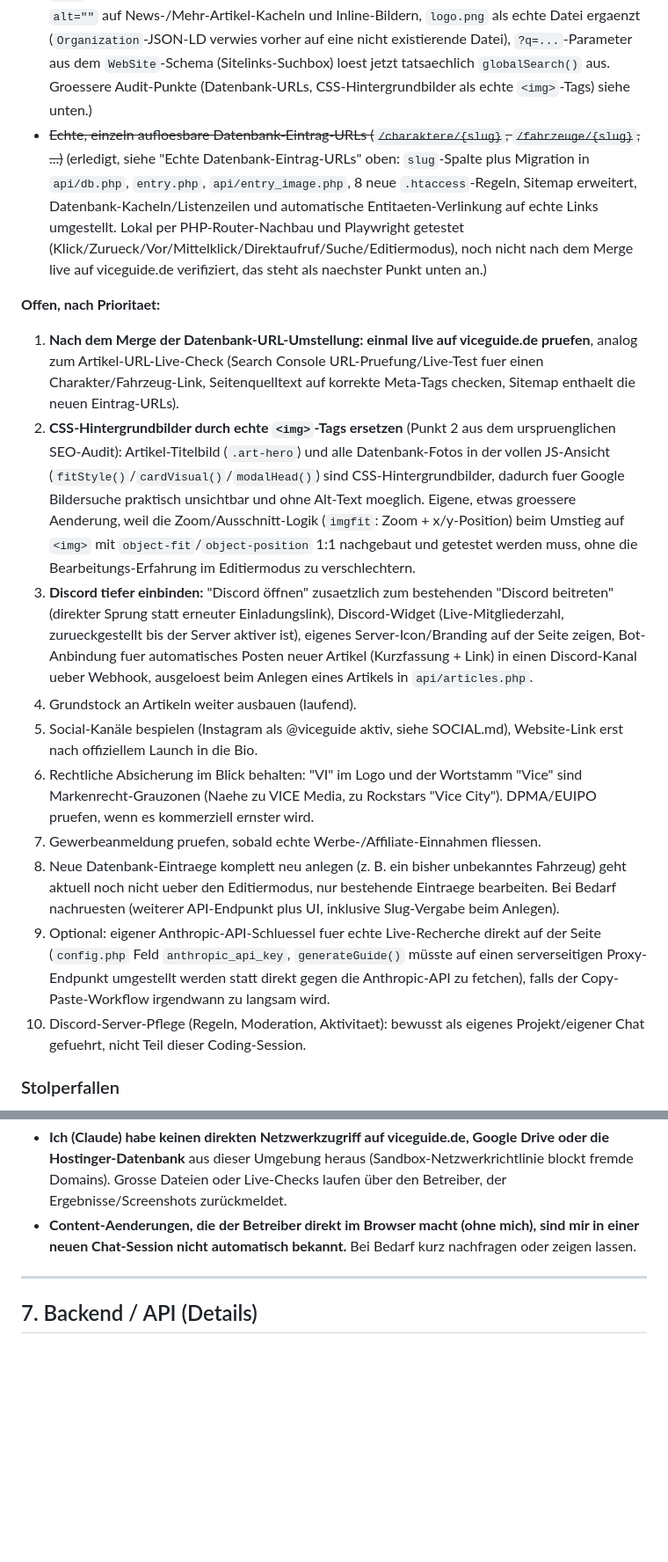
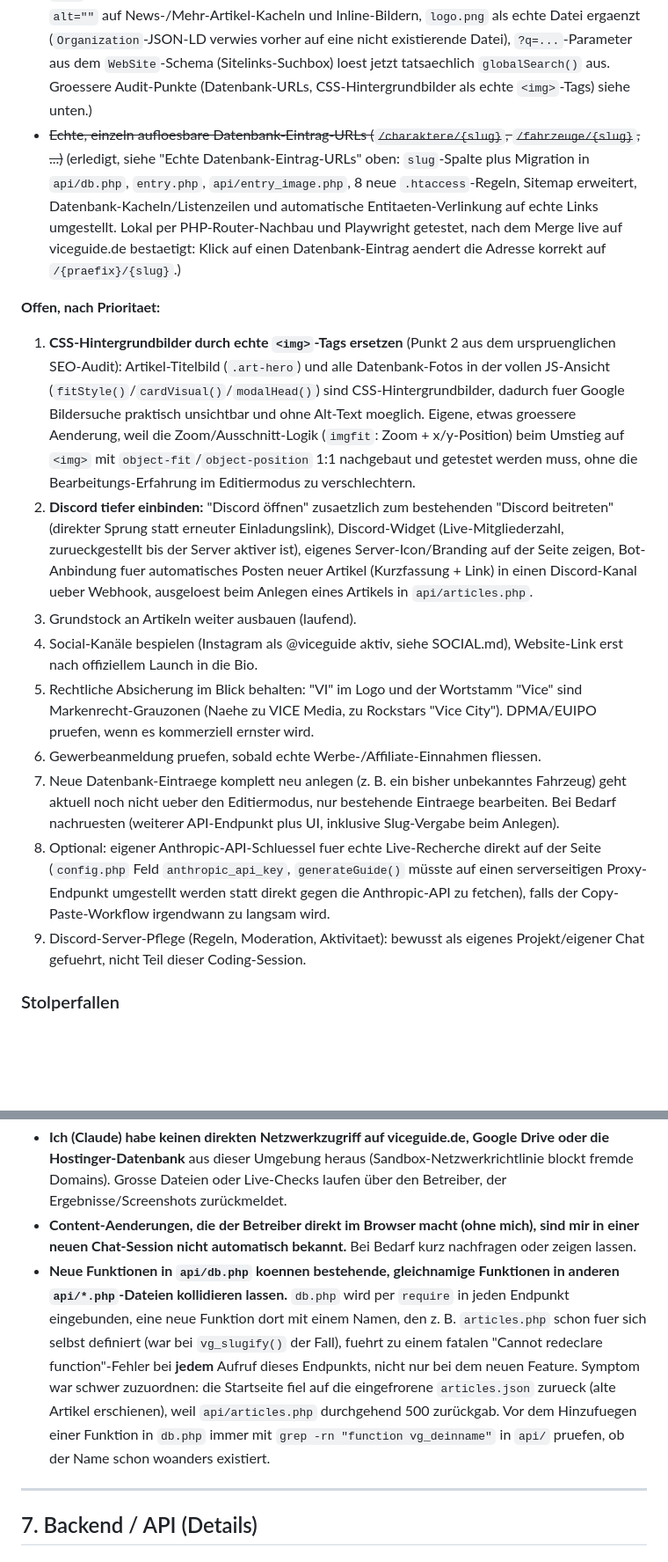
Before and after one commit to eddyhanne/ViceGuide, a Markdown page: CLAUDE.md, 2 parts joined by grey strips. Shown at 88% size. GitHub-like rendering; blank space fills up the shorter version.

Commit message:
CLAUDE.md: Datenbank-URL-Umstellung als live verifiziert dokumentieren
Roadmap-Punkt (Live-Check nach Merge) ist erledigt, Klick auf einen
Datenbank-Eintrag aendert die Adresse nachweislich korrekt. Ausserdem eine
Stolperfalle zur Funktionsnamen-Kollision in api/db.php dokumentiert
(vg_slugify-Bug), damit das nicht nochmal passiert.

Co-Authored-By: Claude Sonnet 5 <noreply@anthropic.com>
Claude-Session: https://claude.ai/code/session_015UMpfoF9JrG8yw3z3mLMyd

```diff
--- a/CLAUDE.md
+++ b/CLAUDE.md
@@ -259,19 +259,18 @@ php -S localhost:8000 -t .
 - ~~Echte, einzeln aufloesbare Artikel-URLs (`/artikel/{id}`)~~ (erledigt, siehe "Echte Artikel-URLs" oben: `.htaccess`, `article.php`, `sitemap.php`, `api/article_image.php`, Mittelklick/Strg-Klick fuer neuen Tab funktioniert jetzt echt. Nach Merge nach `main` live auf viceguide.de verifiziert: Seitenquelltext einer echten Artikel-URL zeigt korrekte individuelle Meta-Tags, `og:type=article`, echtes Artikelbild mit korrekten Massen/Mime-Type ueber `api/article_image.php`, `Article`-JSON-LD vorhanden.)
 - ~~Kategorien im Startseiten-Akkordeon starten zugeklappt~~ (erledigt, vorher wurde die erste nicht-leere Kategorie automatisch aufgeklappt, auf dem Handy in der Listenansicht waren dadurch weitere Kategorien erst nach viel Scrollen sichtbar)
 - ~~SEO-Audit durchgefuehrt, Quick-Wins erledigt~~ (erledigt: echtes `<h1>` fuer Artikel-Titel statt `<h2>` (vorher gab es auf der gesamten Seite kein einziges h1), beschreibende Alt-Texte statt `alt=""` auf News-/Mehr-Artikel-Kacheln und Inline-Bildern, `logo.png` als echte Datei ergaenzt (`Organization`-JSON-LD verwies vorher auf eine nicht existierende Datei), `?q=...`-Parameter aus dem `WebSite`-Schema (Sitelinks-Suchbox) loest jetzt tatsaechlich `globalSearch()` aus. Groessere Audit-Punkte (Datenbank-URLs, CSS-Hintergrundbilder als echte `<img>`-Tags) siehe unten.)
-- ~~Echte, einzeln aufloesbare Datenbank-Eintrag-URLs (`/charaktere/{slug}`, `/fahrzeuge/{slug}`, ...)~~ (erledigt, siehe "Echte Datenbank-Eintrag-URLs" oben: `slug`-Spalte plus Migration in `api/db.php`, `entry.php`, `api/entry_image.php`, 8 neue `.htaccess`-Regeln, Sitemap erweitert, Datenbank-Kacheln/Listenzeilen und automatische Entitaeten-Verlinkung auf echte Links umgestellt. Lokal per PHP-Router-Nachbau und Playwright getestet (Klick/Zurueck/Vor/Mittelklick/Direktaufruf/Suche/Editiermodus), noch nicht nach dem Merge live auf viceguide.de verifiziert, das steht als naechster Punkt unten an.)
+- ~~Echte, einzeln aufloesbare Datenbank-Eintrag-URLs (`/charaktere/{slug}`, `/fahrzeuge/{slug}`, ...)~~ (erledigt, siehe "Echte Datenbank-Eintrag-URLs" oben: `slug`-Spalte plus Migration in `api/db.php`, `entry.php`, `api/entry_image.php`, 8 neue `.htaccess`-Regeln, Sitemap erweitert, Datenbank-Kacheln/Listenzeilen und automatische Entitaeten-Verlinkung auf echte Links umgestellt. Lokal per PHP-Router-Nachbau und Playwright getestet, nach dem Merge live auf viceguide.de bestaetigt: Klick auf einen Datenbank-Eintrag aendert die Adresse korrekt auf `/{praefix}/{slug}`.)
 
 **Offen, nach Prioritaet:**
-1. **Nach dem Merge der Datenbank-URL-Umstellung: einmal live auf viceguide.de pruefen**, analog zum Artikel-URL-Live-Check (Search Console URL-Pruefung/Live-Test fuer einen Charakter/Fahrzeug-Link, Seitenquelltext auf korrekte Meta-Tags checken, Sitemap enthaelt die neuen Eintrag-URLs).
-2. **CSS-Hintergrundbilder durch echte `<img>`-Tags ersetzen** (Punkt 2 aus dem urspruenglichen SEO-Audit): Artikel-Titelbild (`.art-hero`) und alle Datenbank-Fotos in der vollen JS-Ansicht (`fitStyle()`/`cardVisual()`/`modalHead()`) sind CSS-Hintergrundbilder, dadurch fuer Google Bildersuche praktisch unsichtbar und ohne Alt-Text moeglich. Eigene, etwas groessere Aenderung, weil die Zoom/Ausschnitt-Logik (`imgfit`: Zoom + x/y-Position) beim Umstieg auf `<img>` mit `object-fit`/`object-position` 1:1 nachgebaut und getestet werden muss, ohne die Bearbeitungs-Erfahrung im Editiermodus zu verschlechtern.
-3. **Discord tiefer einbinden:** "Discord öffnen" zusaetzlich zum bestehenden "Discord beitreten" (direkter Sprung statt erneuter Einladungslink), Discord-Widget (Live-Mitgliederzahl, zurueckgestellt bis der Server aktiver ist), eigenes Server-Icon/Branding auf der Seite zeigen, Bot-Anbindung fuer automatisches Posten neuer Artikel (Kurzfassung + Link) in einen Discord-Kanal ueber Webhook, ausgeloest beim Anlegen eines Artikels in `api/articles.php`.
-4. Grundstock an Artikeln weiter ausbauen (laufend).
-5. Social-Kanäle bespielen (Instagram als @viceguide aktiv, siehe SOCIAL.md), Website-Link erst nach offiziellem Launch in die Bio.
-6. Rechtliche Absicherung im Blick behalten: "VI" im Logo und der Wortstamm "Vice" sind Markenrecht-Grauzonen (Naehe zu VICE Media, zu Rockstars "Vice City"). DPMA/EUIPO pruefen, wenn es kommerziell ernster wird.
-7. Gewerbeanmeldung pruefen, sobald echte Werbe-/Affiliate-Einnahmen fliessen.
-8. Neue Datenbank-Eintraege komplett neu anlegen (z. B. ein bisher unbekanntes Fahrzeug) geht aktuell noch nicht ueber den Editiermodus, nur bestehende Eintraege bearbeiten. Bei Bedarf nachruesten (weiterer API-Endpunkt plus UI, inklusive Slug-Vergabe beim Anlegen).
-9. Optional: eigener Anthropic-API-Schluessel fuer echte Live-Recherche direkt auf der Seite (`config.php` Feld `anthropic_api_key`, `generateGuide()` müsste auf einen serverseitigen Proxy-Endpunkt umgestellt werden statt direkt gegen die Anthropic-API zu fetchen), falls der Copy-Paste-Workflow irgendwann zu langsam wird.
-10. Discord-Server-Pflege (Regeln, Moderation, Aktivitaet): bewusst als eigenes Projekt/eigener Chat gefuehrt, nicht Teil dieser Coding-Session.
+1. **CSS-Hintergrundbilder durch echte `<img>`-Tags ersetzen** (Punkt 2 aus dem urspruenglichen SEO-Audit): Artikel-Titelbild (`.art-hero`) und alle Datenbank-Fotos in der vollen JS-Ansicht (`fitStyle()`/`cardVisual()`/`modalHead()`) sind CSS-Hintergrundbilder, dadurch fuer Google Bildersuche praktisch unsichtbar und ohne Alt-Text moeglich. Eigene, etwas groessere Aenderung, weil die Zoom/Ausschnitt-Logik (`imgfit`: Zoom + x/y-Position) beim Umstieg auf `<img>` mit `object-fit`/`object-position` 1:1 nachgebaut und getestet werden muss, ohne die Bearbeitungs-Erfahrung im Editiermodus zu verschlechtern.
+2. **Discord tiefer einbinden:** "Discord öffnen" zusaetzlich zum bestehenden "Discord beitreten" (direkter Sprung statt erneuter Einladungslink), Discord-Widget (Live-Mitgliederzahl, zurueckgestellt bis der Server aktiver ist), eigenes Server-Icon/Branding auf der Seite zeigen, Bot-Anbindung fuer automatisches Posten neuer Artikel (Kurzfassung + Link) in einen Discord-Kanal ueber Webhook, ausgeloest beim Anlegen eines Artikels in `api/articles.php`.
+3. Grundstock an Artikeln weiter ausbauen (laufend).
+4. Social-Kanäle bespielen (Instagram als @viceguide aktiv, siehe SOCIAL.md), Website-Link erst nach offiziellem Launch in die Bio.
+5. Rechtliche Absicherung im Blick behalten: "VI" im Logo und der Wortstamm "Vice" sind Markenrecht-Grauzonen (Naehe zu VICE Media, zu Rockstars "Vice City"). DPMA/EUIPO pruefen, wenn es kommerziell ernster wird.
+6. Gewerbeanmeldung pruefen, sobald echte Werbe-/Affiliate-Einnahmen fliessen.
+7. Neue Datenbank-Eintraege komplett neu anlegen (z. B. ein bisher unbekanntes Fahrzeug) geht aktuell noch nicht ueber den Editiermodus, nur bestehende Eintraege bearbeiten. Bei Bedarf nachruesten (weiterer API-Endpunkt plus UI, inklusive Slug-Vergabe beim Anlegen).
+8. Optional: eigener Anthropic-API-Schluessel fuer echte Live-Recherche direkt auf der Seite (`config.php` Feld `anthropic_api_key`, `generateGuide()` müsste auf einen serverseitigen Proxy-Endpunkt umgestellt werden statt direkt gegen die Anthropic-API zu fetchen), falls der Copy-Paste-Workflow irgendwann zu langsam wird.
+9. Discord-Server-Pflege (Regeln, Moderation, Aktivitaet): bewusst als eigenes Projekt/eigener Chat gefuehrt, nicht Teil dieser Coding-Session.
 
 ### Stolperfallen
 - **Gedankenstriche schleichen sich leicht ein**, besonders in KI-generierten Texten. Nach jeder Generierung prüfen.
@@ -282,6 +281,7 @@ php -S localhost:8000 -t .
 - **`database.json`/`articles.json` sind kein Live-Speicher mehr.** Falls doch mal jemand denkt, dort etwas aendern zu muessen: es hat keinen Effekt auf die echte Seite, die Datenbank ist massgeblich.
 - **Ich (Claude) habe keinen direkten Netzwerkzugriff auf viceguide.de, Google Drive oder die Hostinger-Datenbank** aus dieser Umgebung heraus (Sandbox-Netzwerkrichtlinie blockt fremde Domains). Grosse Dateien oder Live-Checks laufen über den Betreiber, der Ergebnisse/Screenshots zurückmeldet.
 - **Content-Aenderungen, die der Betreiber direkt im Browser macht (ohne mich), sind mir in einer neuen Chat-Session nicht automatisch bekannt.** Bei Bedarf kurz nachfragen oder zeigen lassen.
+- **Neue Funktionen in `api/db.php` koennen bestehende, gleichnamige Funktionen in anderen `api/*.php`-Dateien kollidieren lassen.** `db.php` wird per `require` in jeden Endpunkt eingebunden, eine neue Funktion dort mit einem Namen, den z. B. `articles.php` schon fuer sich selbst definiert (war bei `vg_slugify()` der Fall), fuehrt zu einem fatalen "Cannot redeclare function"-Fehler bei **jedem** Aufruf dieses Endpunkts, nicht nur bei dem neuen Feature. Symptom war schwer zuzuordnen: die Startseite fiel auf die eingefrorene `articles.json` zurueck (alte Artikel erschienen), weil `api/articles.php` durchgehend 500 zurückgab. Vor dem Hinzufuegen einer Funktion in `db.php` immer mit `grep -rn "function vg_deinname"` in `api/` pruefen, ob der Name schon woanders existiert.
 
 ---
 
```
